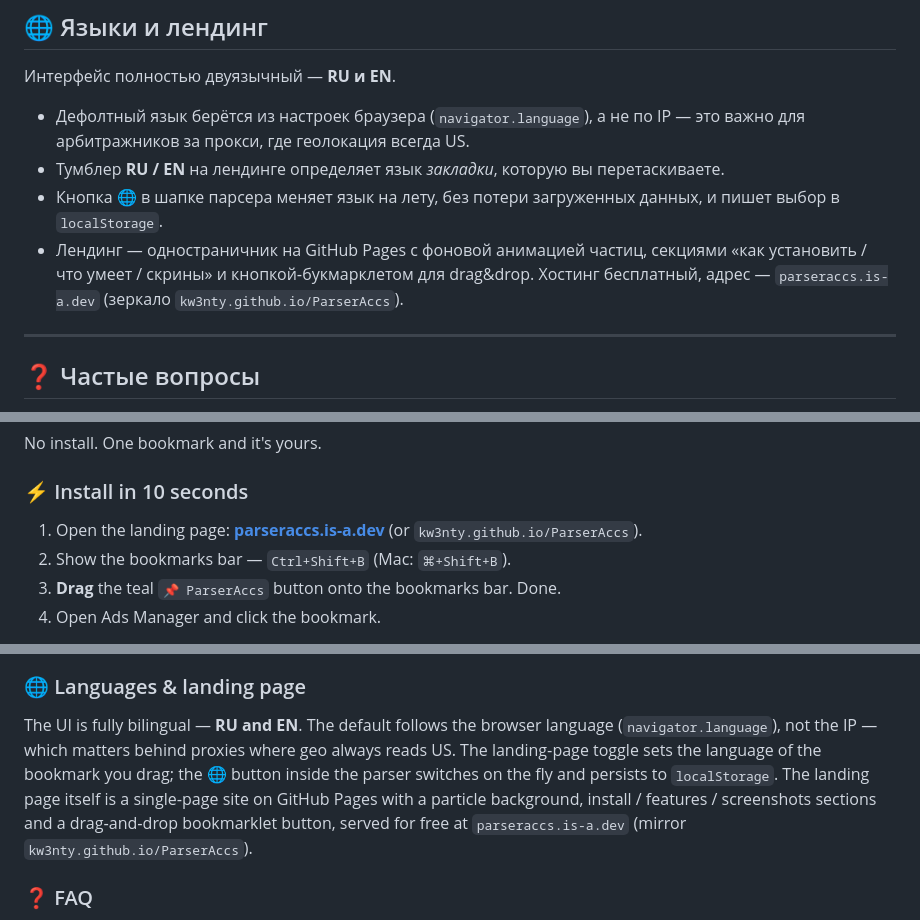
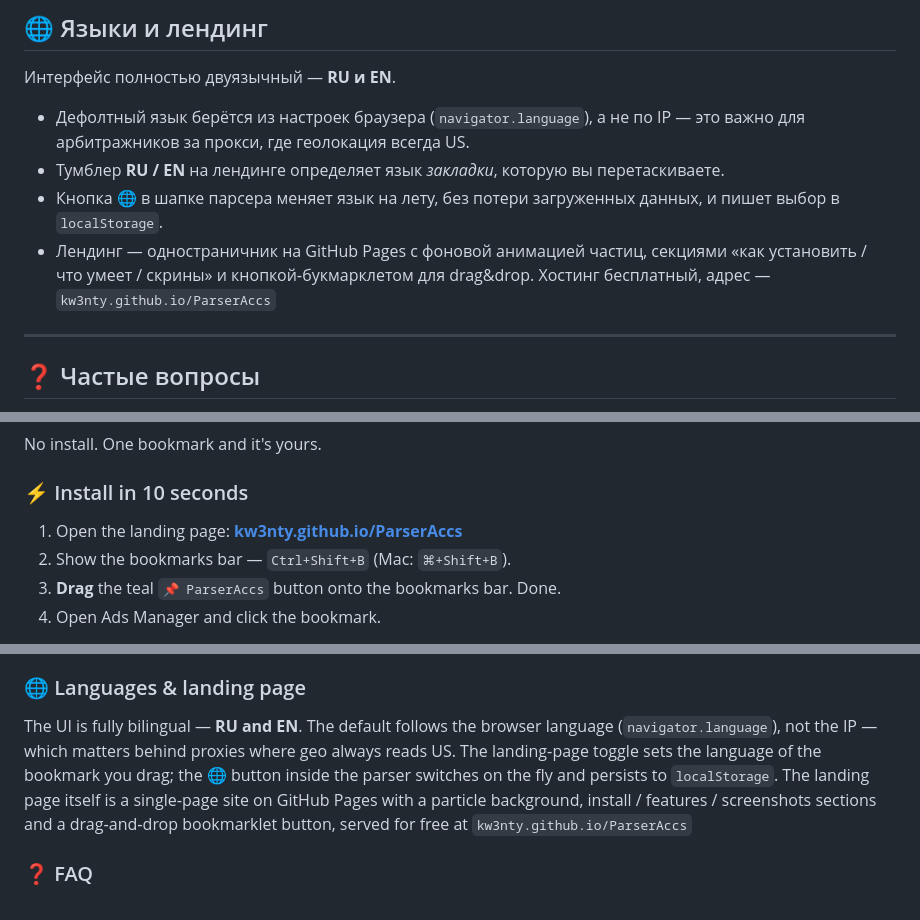
Before and after one commit to Kw3nty/ParserAccs, a Markdown page: README.md, 3 parts joined by grey strips. Rendered like a GitHub page.

```diff
--- a/README.md
+++ b/README.md
@@ -91,8 +91,7 @@
 - Дефолтный язык берётся из настроек браузера (`navigator.language`), а не по IP — это важно для арбитражников за прокси, где геолокация всегда US.
 - Тумблер **RU / EN** на лендинге определяет язык *закладки*, которую вы перетаскиваете.
 - Кнопка **🌐** в шапке парсера меняет язык на лету, без потери загруженных данных, и пишет выбор в `localStorage`.
-- Лендинг — одностраничник на GitHub Pages с фоновой анимацией частиц, секциями «как установить / что умеет / скрины» и кнопкой‑букмарклетом для drag&drop. Хостинг бесплатный, адрес — `parseraccs.is-a.dev` (зеркало `kw3nty.github.io/ParserAccs`).
-
+- Лендинг — одностраничник на GitHub Pages с фоновой анимацией частиц, секциями «как установить / что умеет / скрины» и кнопкой‑букмарклетом для drag&drop. Хостинг бесплатный, адрес — `kw3nty.github.io/ParserAccs`
 ---
 
 ## ❓ Частые вопросы
@@ -146,7 +145,7 @@ No install. One bookmark and it's yours.
 
 ### ⚡ Install in 10 seconds
 
-1. Open the landing page: **[parseraccs.is-a.dev](https://parseraccs.is-a.dev)** (or `kw3nty.github.io/ParserAccs`).
+1. Open the landing page: **[kw3nty.github.io/ParserAccs](https://kw3nty.github.io/ParserAccs/)**
 2. Show the bookmarks bar — `Ctrl+Shift+B` (Mac: `⌘+Shift+B`).
 3. **Drag** the teal `📌 ParserAccs` button onto the bookmarks bar. Done.
 4. Open Ads Manager and click the bookmark.
@@ -185,7 +184,7 @@ A rules manager: export from a donor account and import into chosen targets, fol
 
 ### 🌐 Languages & landing page
 
-The UI is fully bilingual — **RU and EN**. The default follows the browser language (`navigator.language`), not the IP — which matters behind proxies where geo always reads US. The landing‑page toggle sets the language of the bookmark you drag; the **🌐** button inside the parser switches on the fly and persists to `localStorage`. The landing page itself is a single‑page site on GitHub Pages with a particle background, install / features / screenshots sections and a drag‑and‑drop bookmarklet button, served for free at `parseraccs.is-a.dev` (mirror `kw3nty.github.io/ParserAccs`).
+The UI is fully bilingual — **RU and EN**. The default follows the browser language (`navigator.language`), not the IP — which matters behind proxies where geo always reads US. The landing‑page toggle sets the language of the bookmark you drag; the **🌐** button inside the parser switches on the fly and persists to `localStorage`. The landing page itself is a single‑page site on GitHub Pages with a particle background, install / features / screenshots sections and a drag‑and‑drop bookmarklet button, served for free at `kw3nty.github.io/ParserAccs`
 
 ### ❓ FAQ
 
```
